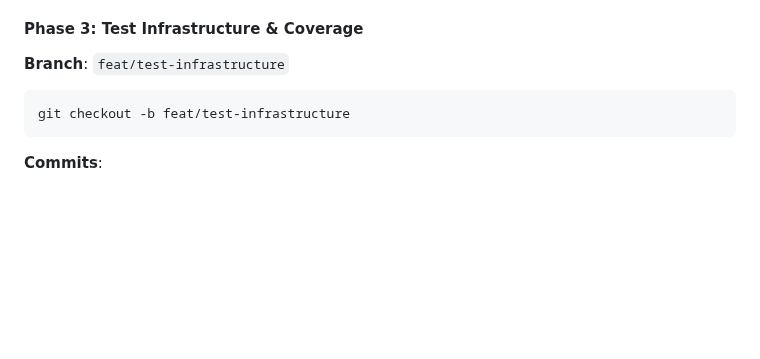
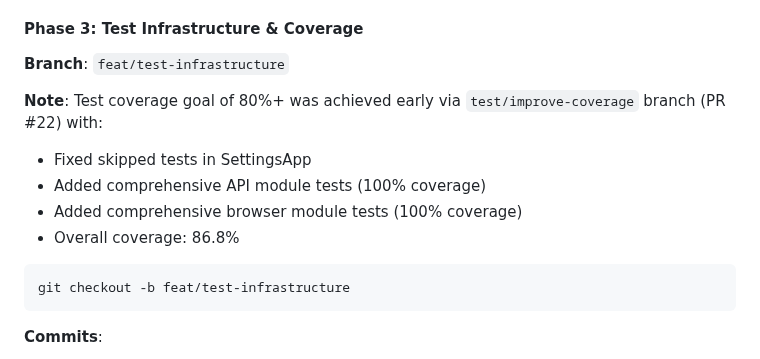
Before and after one commit to goodbadwolf/tanaka, a Markdown page: docs/ROADMAP-v0.5-v1.0-STEPS.md, the part around the change. Rendered like a GitHub page; blank space fills up the shorter version.

````diff
--- a/docs/ROADMAP-v0.5-v1.0-STEPS.md
+++ b/docs/ROADMAP-v0.5-v1.0-STEPS.md
@@ -148,6 +148,12 @@ git checkout -b feat/preact-signals
 #### Phase 3: Test Infrastructure & Coverage
 
 **Branch**: `feat/test-infrastructure`
+
+**Note**: Test coverage goal of 80%+ was achieved early via `test/improve-coverage` branch (PR #22) with:
+- Fixed skipped tests in SettingsApp
+- Added comprehensive API module tests (100% coverage)
+- Added comprehensive browser module tests (100% coverage)
+- Overall coverage: 86.8%
 
 ```bash
 git checkout -b feat/test-infrastructure
````
Also changed, not shown: docs/ROADMAP-v0.5-v1.0.md (+2 -2 lines).
